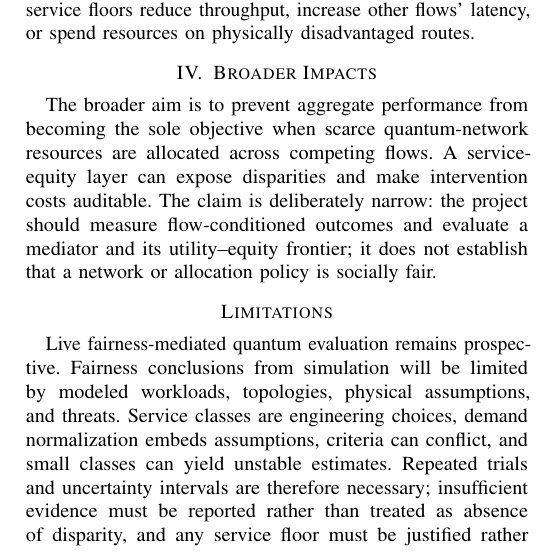
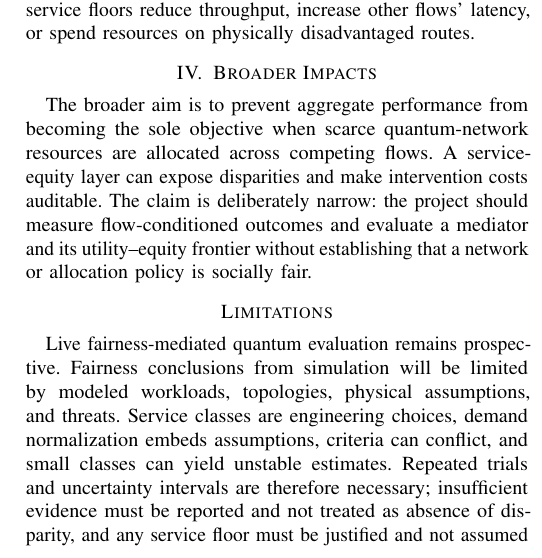
Before and after one commit to pzg8794/DSCI602-Responsible_Data_Science_Analysis, a LaTeX paper (main.tex): part of one column of page 2 of 2, cut so that both start at the same text. Compiled offline with pdfLaTeX.

Commit message:
Updates from Overleaf

```diff
--- a/main.tex
+++ b/main.tex
@@ -136,7 +136,7 @@ objective when scarce quantum-network resources are allocated across competing
 flows. A service-equity layer can expose disparities and make intervention
 costs auditable. The claim is deliberately narrow: the project should measure
 flow-conditioned outcomes and evaluate a mediator and its utility--equity
-frontier; it does not establish that a network or allocation policy is socially
+frontier without establishing that a network or allocation policy is socially
 fair.
 
 \section*{Limitations}
@@ -146,9 +146,8 @@ conclusions from simulation will be limited by modeled workloads, topologies,
 physical assumptions, and threats. Service classes are engineering choices, demand
 normalization embeds assumptions, criteria can conflict, and small classes can
 yield unstable estimates. Repeated trials and uncertainty intervals are
-therefore necessary; insufficient evidence must be reported rather than treated
-as absence of disparity, and any service floor must be justified rather than
-assumed fair. Mediation may optimize an imperfect proxy or reduce utility.
+therefore necessary; insufficient evidence must be reported and not treated
+as absence of disparity, and any service floor must be justified and not assumed fair. Mediation may optimize an imperfect proxy or reduce utility.
 Deployment would require stakeholder review, hardware-grounded validation,
 transparent class and denominator rules, authority over alerts and weights, a
 rollback procedure, and continuing audits. Manipulation of threat or routing
```
